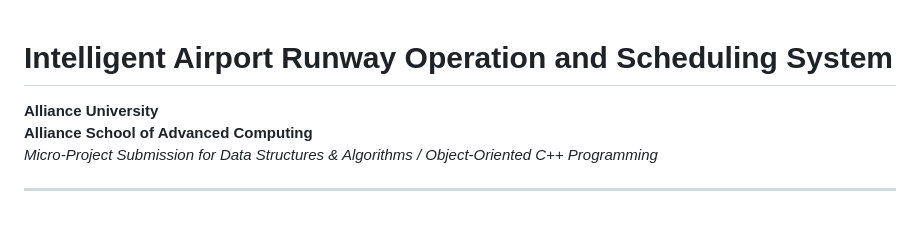
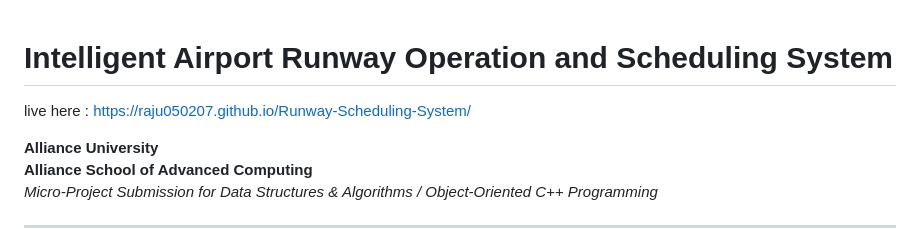
Before and after one commit to Raju050207/Runway-Scheduling-System, a Markdown page: README.md, the part around the change. Drawn GitHub-style; blank space fills up the shorter version.

```diff
--- a/README.md
+++ b/README.md
@@ -1,4 +1,6 @@
 # Intelligent Airport Runway Operation and Scheduling System
+
+live here : https://raju050207.github.io/Runway-Scheduling-System/
 
 **Alliance University**
 **Alliance School of Advanced Computing**
```
